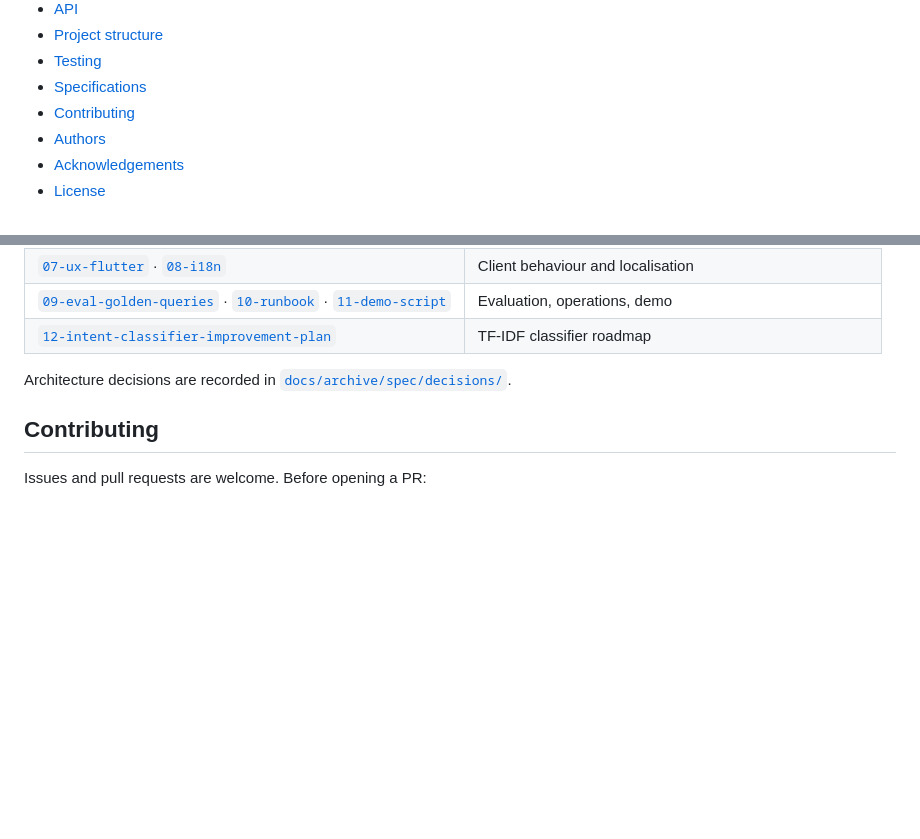
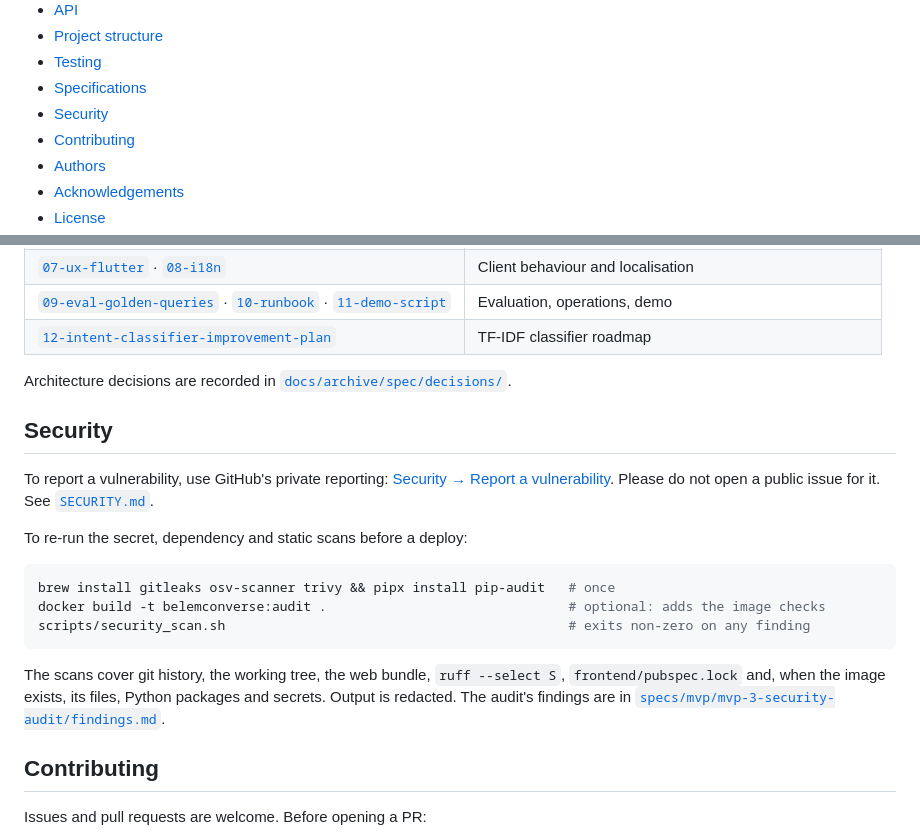
Before and after one commit to Mollinetti/BelemConverse, a Markdown page: README.md, 2 parts joined by grey strips. Drawn GitHub-style; blank space fills up the shorter version.

Commit message:
mvp-3: T20 Security section, SECURITY.md and the Evidence table

````diff
--- a/README.md
+++ b/README.md
@@ -60,6 +60,7 @@ Ask where to go in Portuguese or English — get answers built only from places
 - [Project structure](#project-structure)
 - [Testing](#testing)
 - [Specifications](#specifications)
+- [Security](#security)
 - [Contributing](#contributing)
 - [Authors](#authors)
 - [Acknowledgements](#acknowledgements)
@@ -395,6 +396,25 @@ reference; where they disagree with `specs/mvp/`, the MVP spec wins.
 
 Architecture decisions are recorded in [`docs/archive/spec/decisions/`](docs/archive/spec/decisions/).
 
+## Security
+
+To report a vulnerability, use GitHub's private reporting:
+[Security → Report a vulnerability](https://github.com/Mollinetti/BelemConverse/security/advisories/new).
+Please do not open a public issue for it. See [`SECURITY.md`](SECURITY.md).
+
+To re-run the secret, dependency and static scans before a deploy:
+
+```bash
+brew install gitleaks osv-scanner trivy && pipx install pip-audit   # once
+docker build -t belemconverse:audit .                               # optional: adds the image checks
+scripts/security_scan.sh                                            # exits non-zero on any finding
+```
+
+The scans cover git history, the working tree, the web bundle, `ruff --select S`,
+`frontend/pubspec.lock` and, when the image exists, its files, Python packages and
+secrets. Output is redacted. The audit's findings are in
+[`specs/mvp/mvp-3-security-audit/findings.md`](specs/mvp/mvp-3-security-audit/findings.md).
+
 ## Contributing
 
 Issues and pull requests are welcome. Before opening a PR:
````
Also changed, not shown: SECURITY.md (added, +1 -0 lines), 1 other file.
